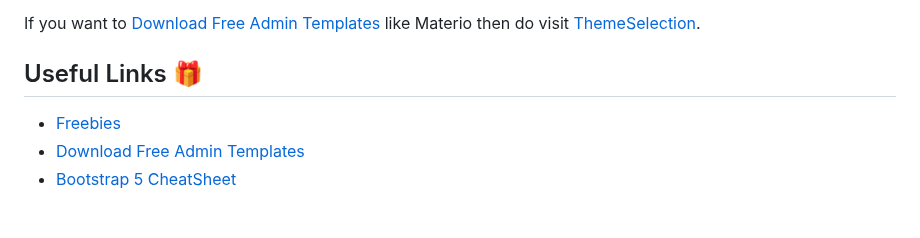
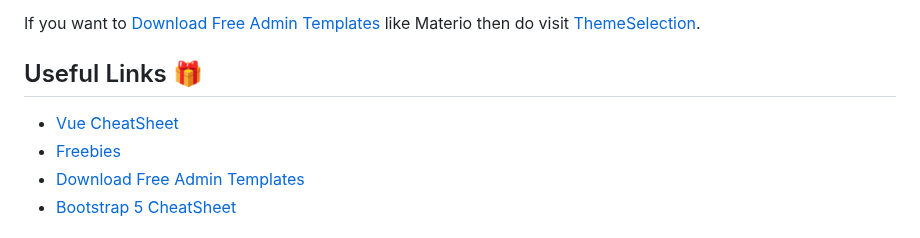
Before and after one commit to themeselection/materio-vuetify-vuejs-laravel-admin-template-free, a Markdown page: README.md, the part around the change. Rendered like a GitHub page.

Commit message:
Added Vue CheatSheet in Useful Links Section

```diff
--- a/README.md
+++ b/README.md
@@ -184,6 +184,7 @@ If you want to [Download Free Admin Templates](https://themeselection.com/produc
 
 ## Useful Links 🎁
 
+- [Vue CheatSheet](https://vue-cheatsheet.themeselection.com/)
 - [Freebies](https://themeselection.com/item/category/freebies/)
 - [Download Free Admin Templates](https://themeselection.com/item/category/download-free-admin-templates/)
 - [Bootstrap 5 CheatSheet](https://bootstrap-cheatsheet.themeselection.com/)
```
